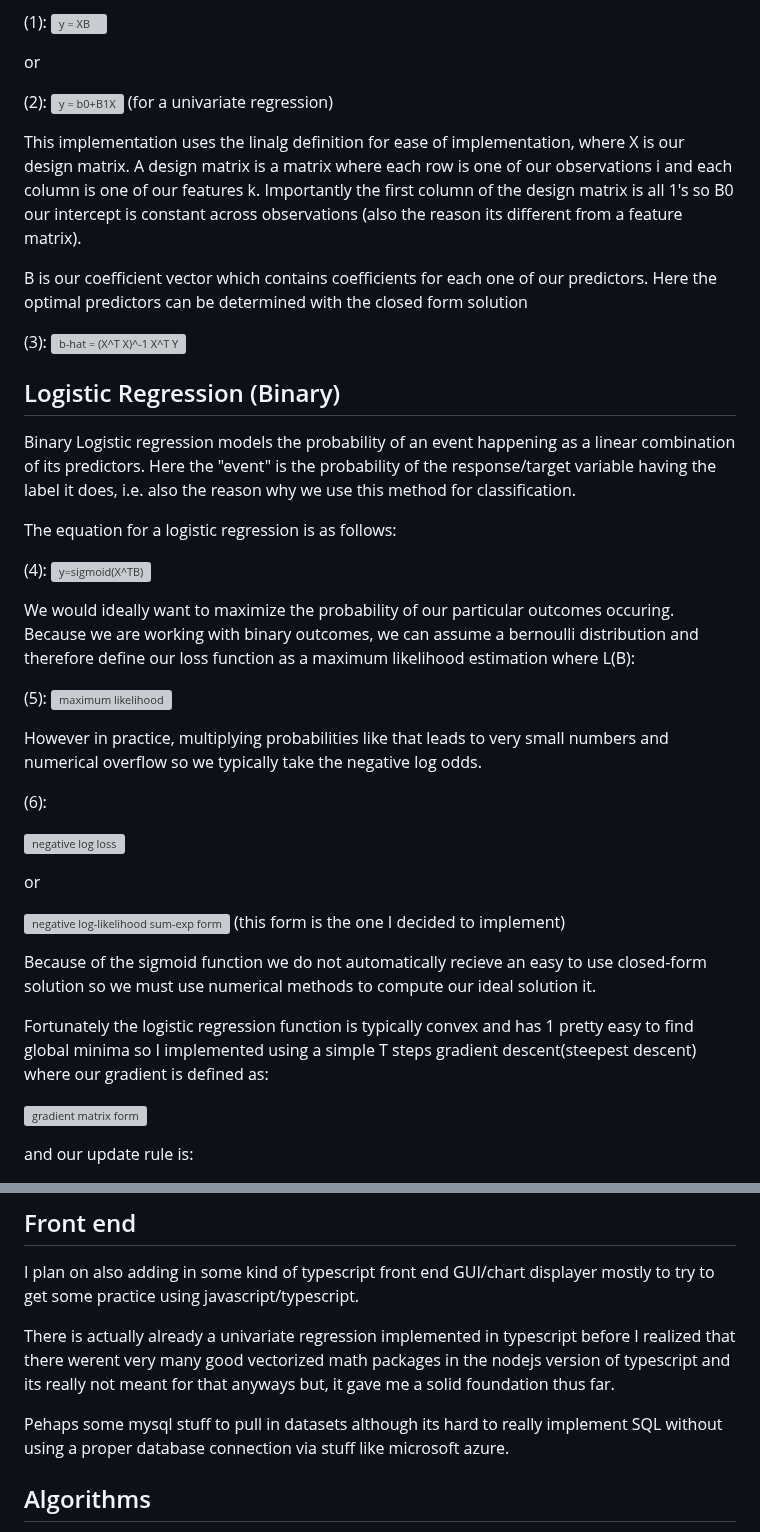
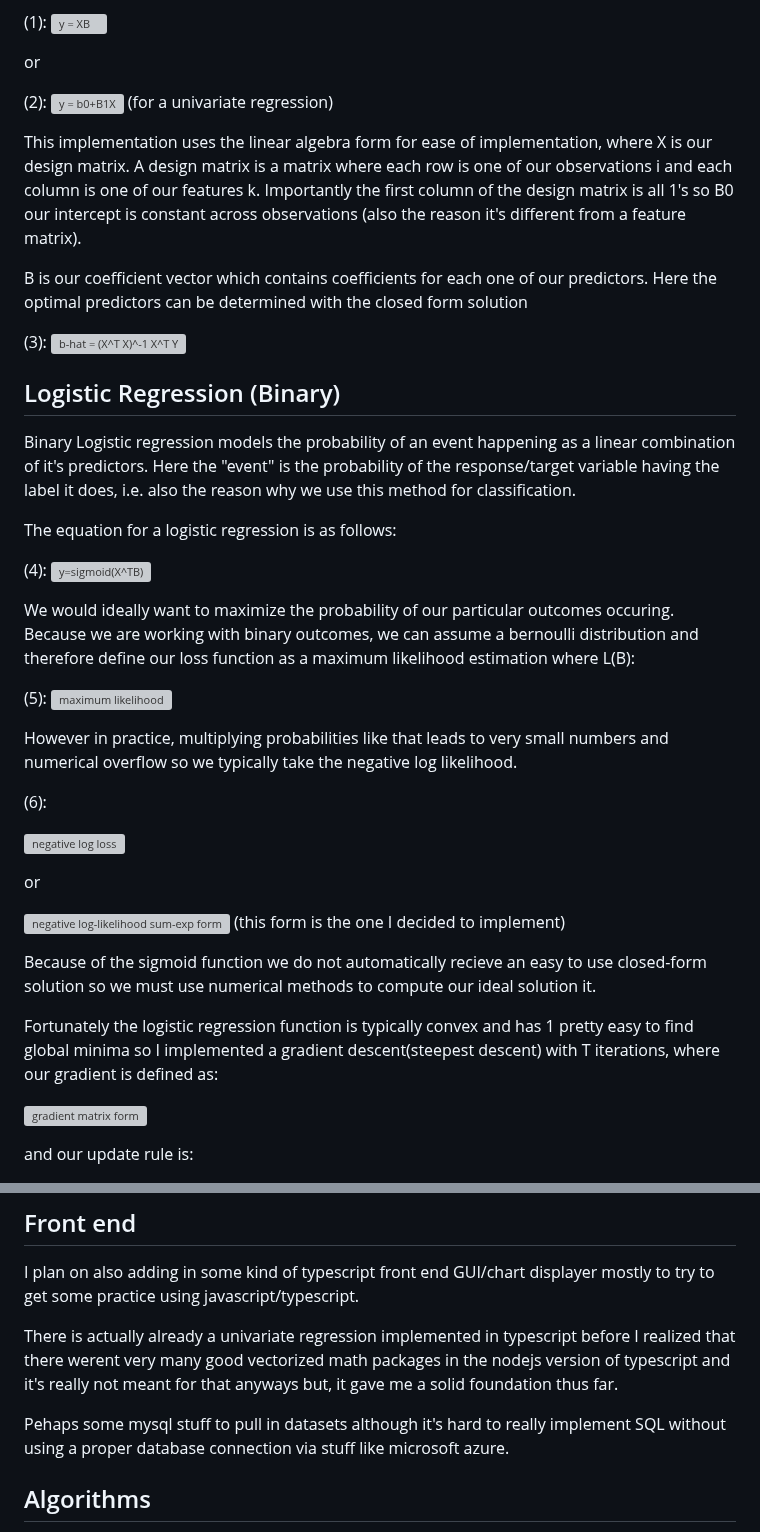
Before and after one commit to zeper-eng/Learning, a Markdown page: README.md, 2 parts joined by grey strips. Drawn GitHub-style; grey boxes are pictures that could not be loaded.

```diff
--- a/README.md
+++ b/README.md
@@ -18,7 +18,7 @@ or
 (2): ![y = b0+B1X](https://latex.codecogs.com/svg.latex?y%20=%20b_0+b_1x) (for a univariate regression)
 
 
-This implementation uses the linalg definition for ease of implementation, where X is our design matrix. A design matrix is a matrix where each row is one of our observations i and each column is one of our features k. Importantly the first column of the design matrix is all 1's so B0 our intercept is constant across observations (also the reason its different from a feature matrix).
+This implementation uses the linear algebra form for ease of implementation, where X is our design matrix. A design matrix is a matrix where each row is one of our observations i and each column is one of our features k. Importantly the first column of the design matrix is all 1's so B0 our intercept is constant across observations (also the reason it's different from a feature matrix).
 
 B is our coefficient vector which contains coefficients for each one of our predictors. Here
 the optimal predictors can be determined with the closed form solution
@@ -27,7 +27,7 @@ the optimal predictors can be determined with the closed form solution
 
 ##  Logistic Regression (Binary)
 
-Binary Logistic regression models the probability of an event happening as a linear combination of its predictors. Here the "event" is the probability of the response/target variable having the label it does, i.e. also the reason why we use this method for classification.
+Binary Logistic regression models the probability of an event happening as a linear combination of it's predictors. Here the "event" is the probability of the response/target variable having the label it does, i.e. also the reason why we use this method for classification.
 
 The equation for a logistic regression is as follows:
 
@@ -37,7 +37,7 @@ We would ideally want to maximize the probability of our particular outcomes occ
 
 (5): ![maximum likelihood](https://latex.codecogs.com/svg.latex?L(B)=\prod_{i=1}^{n}[\sigma(x_i^{T}B)]^{y_i}(1-\sigma(x_i^{T}B))^{1-y_i})
 
-However in practice, multiplying probabilities like that leads to very small numbers and numerical overflow so we typically take the negative log odds.
+However in practice, multiplying probabilities like that leads to very small numbers and numerical overflow so we typically take the negative log likelihood.
 
 (6):
 
@@ -45,13 +45,13 @@ However in practice, multiplying probabilities like that leads to very small num
 
 or
 
-![negative log-likelihood sum-exp form](https://latex.codecogs.com/svg.latex?\ell(B)=\sum_i\left[\log(1+e^{x_i^{T}B})-y_i\,x_i^{T}B\right]) (this form is the one I decided to implement)
+![negative log-likelihood sum-exp form](https://latex.codecogs.com/svg.latex?\ell(B)=\sum_i\left[\log(1+e^{x_i^{T}B})-y_ix_i^{T}B\right]) (this form is the one I decided to implement)
 
 
 Because of the sigmoid function we do not automatically recieve an easy to use closed-form solution
 so we must use numerical methods to compute our ideal solution it.
 
-Fortunately the logistic regression function is typically convex and has 1 pretty easy to find global minima so I implemented using a simple T steps gradient descent(steepest descent) where our gradient
+Fortunately the logistic regression function is typically convex and has 1 pretty easy to find global minima so I implemented a gradient descent(steepest descent) with T iterations, where our gradient
 is defined as:
 
 ![gradient matrix form](https://latex.codecogs.com/svg.latex?\nabla_B\ell(B)=X^{T}(\sigma(XB)-Y))
@@ -66,9 +66,9 @@ and our update rule is:
 
 I plan on also adding in some kind of typescript front end GUI/chart displayer mostly to try to get some practice using javascript/typescript.
 
-There is actually already a univariate regression implemented in typescript before I realized that there werent very many good vectorized math packages in the nodejs version of typescript and its really not meant for that anyways but, it gave me a solid foundation thus far.
+There is actually already a univariate regression implemented in typescript before I realized that there werent very many good vectorized math packages in the nodejs version of typescript and it's really not meant for that anyways but, it gave me a solid foundation thus far.
 
-Pehaps some mysql stuff to pull in datasets although its hard to really implement SQL without using a proper database connection via stuff like microsoft azure.
+Pehaps some mysql stuff to pull in datasets although it's hard to really implement SQL without using a proper database connection via stuff like microsoft azure.
 
 ## Algorithms
 I plan on continuing implementing mostly GLM's for the purpose of growing my clinical research relevant skillset but, will also try out things like K-means and SVD PCA.
```
